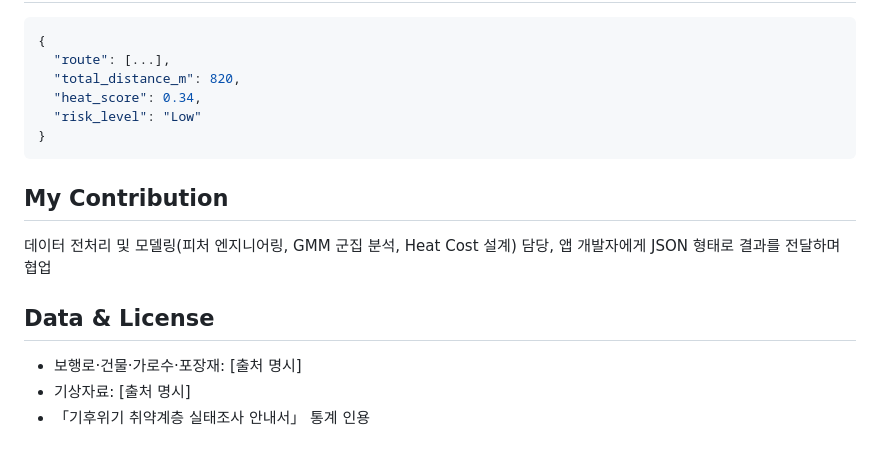
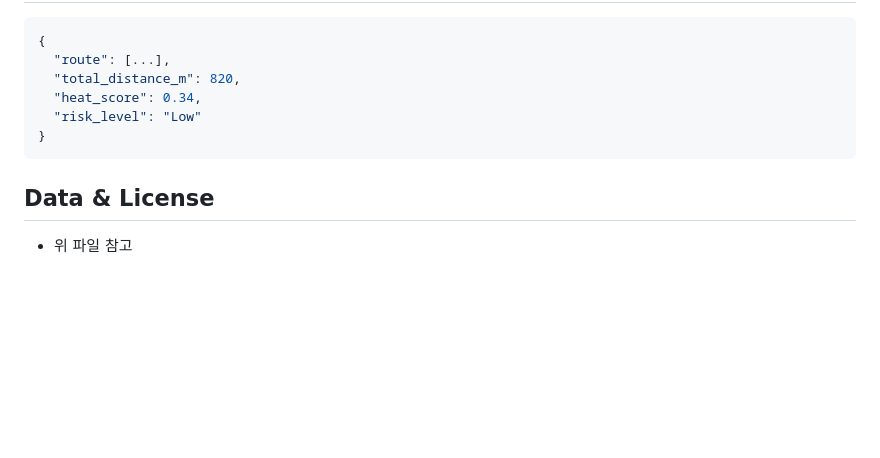
Before and after one commit to bloom-sy/on-gil-ai-route, a Markdown page: README.md, the part around the change. Drawn GitHub-style; blank space fills up the shorter version.

Commit message:
Remove My Contribution section from README
Removed contribution section and updated data sources.

````diff
--- a/README.md
+++ b/README.md
@@ -87,12 +87,6 @@ npm run ios
 }
 ```
 
-## My Contribution
-
-데이터 전처리 및 모델링(피처 엔지니어링, GMM 군집 분석, Heat Cost 설계) 담당, 앱 개발자에게 JSON 형태로 결과를 전달하며 협업
-
 ## Data & License
 
-- 보행로·건물·가로수·포장재: [출처 명시]
-- 기상자료: [출처 명시]
-- 「기후위기 취약계층 실태조사 안내서」 통계 인용
+- 위 파일 참고
````
